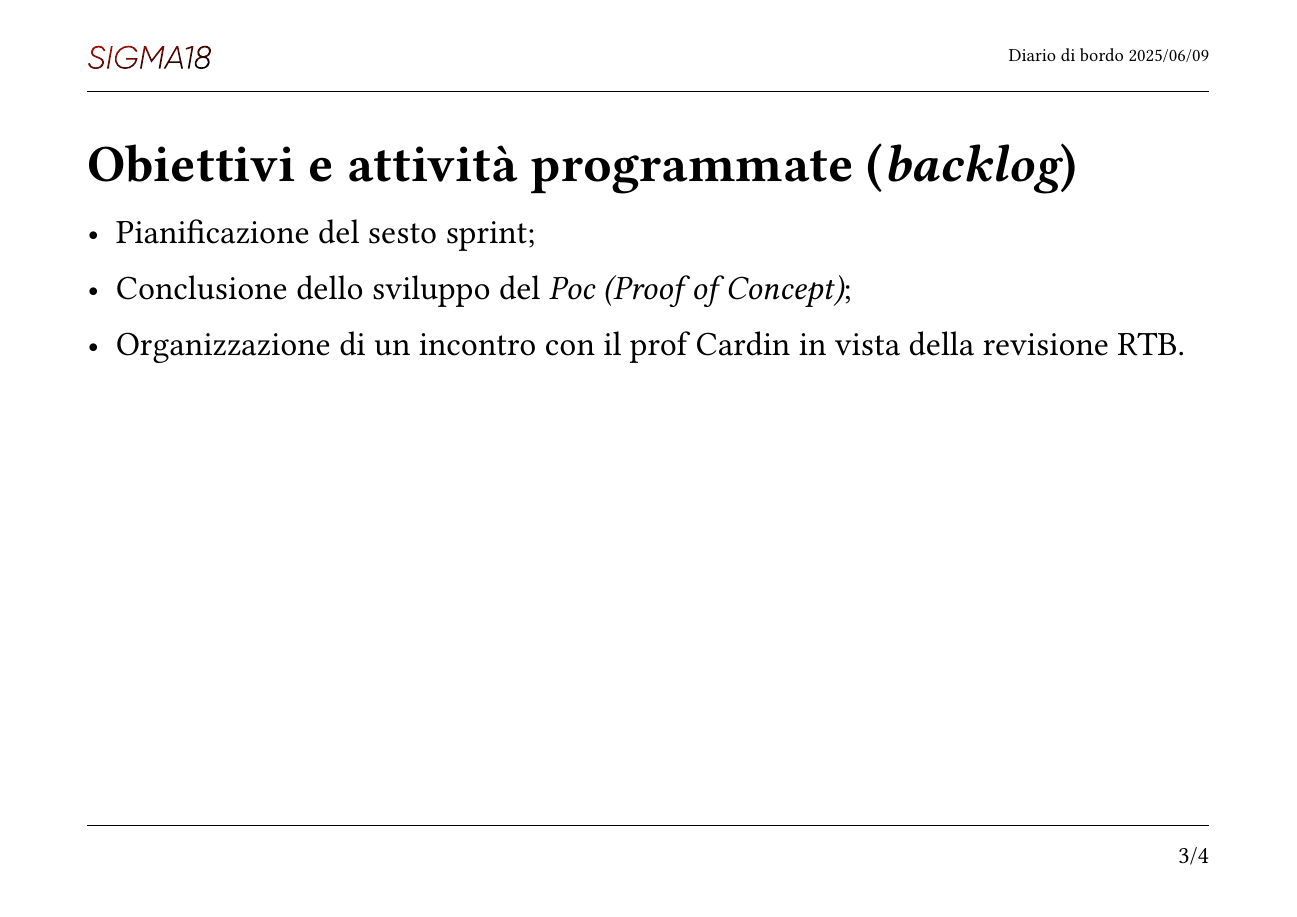
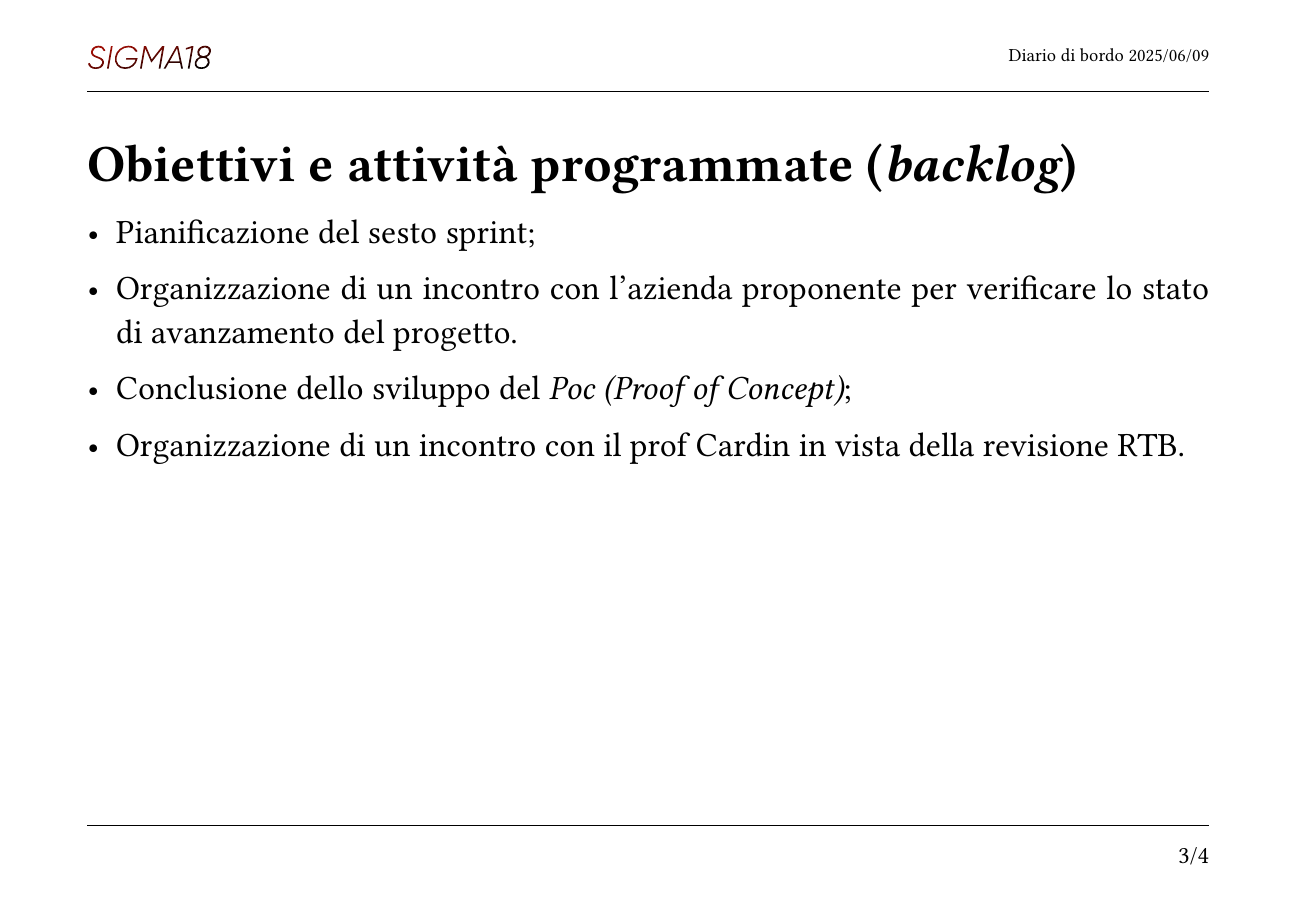
Before and after one commit to Sigma18Unipd/docs, a Typst document (0-diaridibordo/rtb/ddb_20250609.typ): page 3 of 4. Compiled offline with Typst 0.15.

Commit message:
minor fix

```diff
--- a/0-diaridibordo/rtb/ddb_20250609.typ
+++ b/0-diaridibordo/rtb/ddb_20250609.typ
@@ -16,6 +16,7 @@
 #spacerS
 = Obiettivi e attività programmate (_backlog_)
 - Pianificazione del sesto sprint;
+- Organizzazione di un incontro con l'azienda proponente per verificare lo stato di avanzamento del progetto.
 - Conclusione dello sviluppo del _Poc (Proof of Concept)_;
 - Organizzazione di un incontro con il prof Cardin in vista della revisione RTB.
 
```
